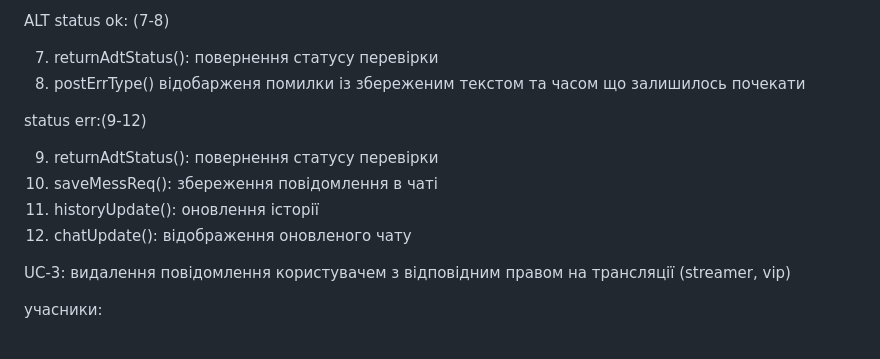
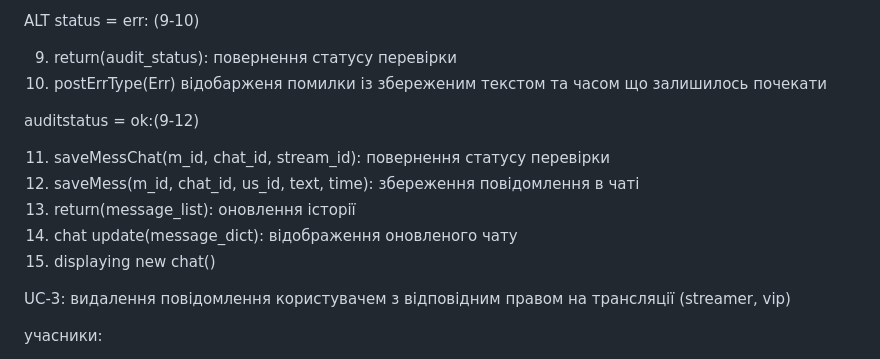
Before and after one commit to Lidonis-1/KPI-2, a Markdown page: lab_3/spec.md, the part around one of its changes. Rendered like a GitHub page.

```diff
--- a/lab_3/spec.md
+++ b/lab_3/spec.md
@@ -49,16 +60,17 @@ loop(1-2)
 
 ALT
-status ok: (7-8)
+status = err: (9-10)
 
-7. returnAdtStatus(): повернення статусу перевірки
-8. postErrType() відобарженя помилки із збереженим текстом та часом що залишилось почекати
+9. return(audit_status): повернення статусу перевірки
+10. postErrType(Err) відобарженя помилки із збереженим текстом та часом що залишилось почекати
 
-status err:(9-12)
+auditstatus = ok:(9-12)
 
-9. returnAdtStatus(): повернення статусу перевірки
-10. saveMessReq(): збереження повідомлення в чаті
-11. historyUpdate(): оновлення історії
-12. chatUpdate(): відображення оновленого чату
+11. saveMessChat(m_id, chat_id, stream_id): повернення статусу перевірки
+12. saveMess(m_id, chat_id, us_id, text, time): збереження повідомлення в чаті
+13. return(message_list): оновлення історії
+14. chat update(message_dict): відображення оновленого чату
+15. displaying new chat()
 
 UC-3: видалення повідомлення користувачем з відповідним правом на трансляції (streamer, vip)
 
```
Also changed, not shown: other parts of lab_3/spec.md (+28 -17 lines), lab_2/adr.md (+3 -3 lines), lab_3/UC-1.png.
